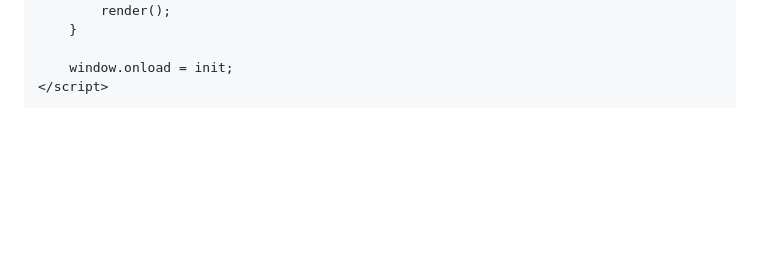
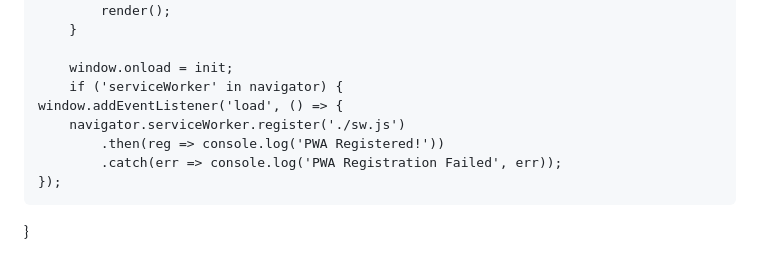
Before and after one commit to ln-yn062/mywish, a Markdown page: README.md, the part around one of its changes. GitHub-like rendering; blank space fills up the shorter version.

```diff
--- a/README.md
+++ b/README.md
@@ -481,6 +486,13 @@
         }
 
         window.onload = init;
+        if ('serviceWorker' in navigator) {
+    window.addEventListener('load', () => {
+        navigator.serviceWorker.register('./sw.js')
+            .then(reg => console.log('PWA Registered!'))
+            .catch(err => console.log('PWA Registration Failed', err));
+    });
+}
     </script>
 </body>
 </html>
```
Also changed, not shown: other parts of README.md (+5 -0 lines).
